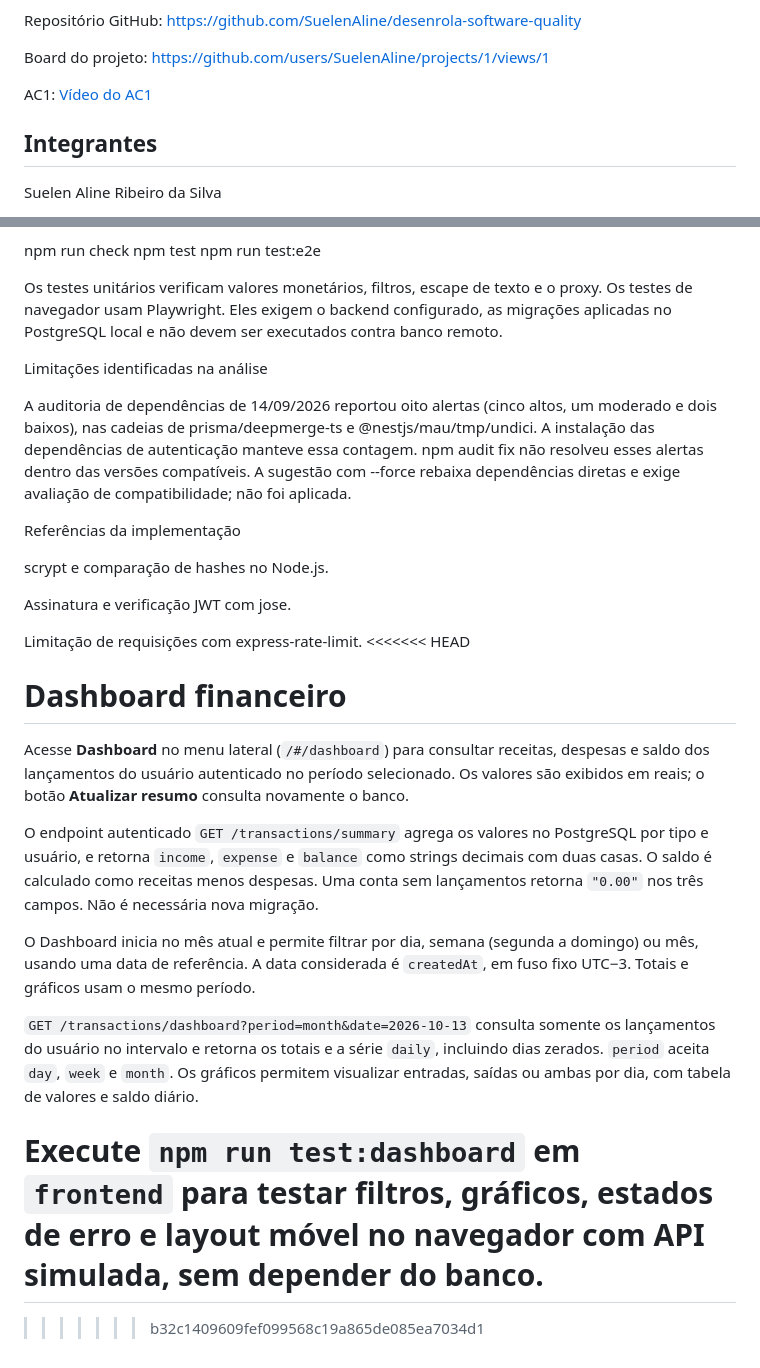
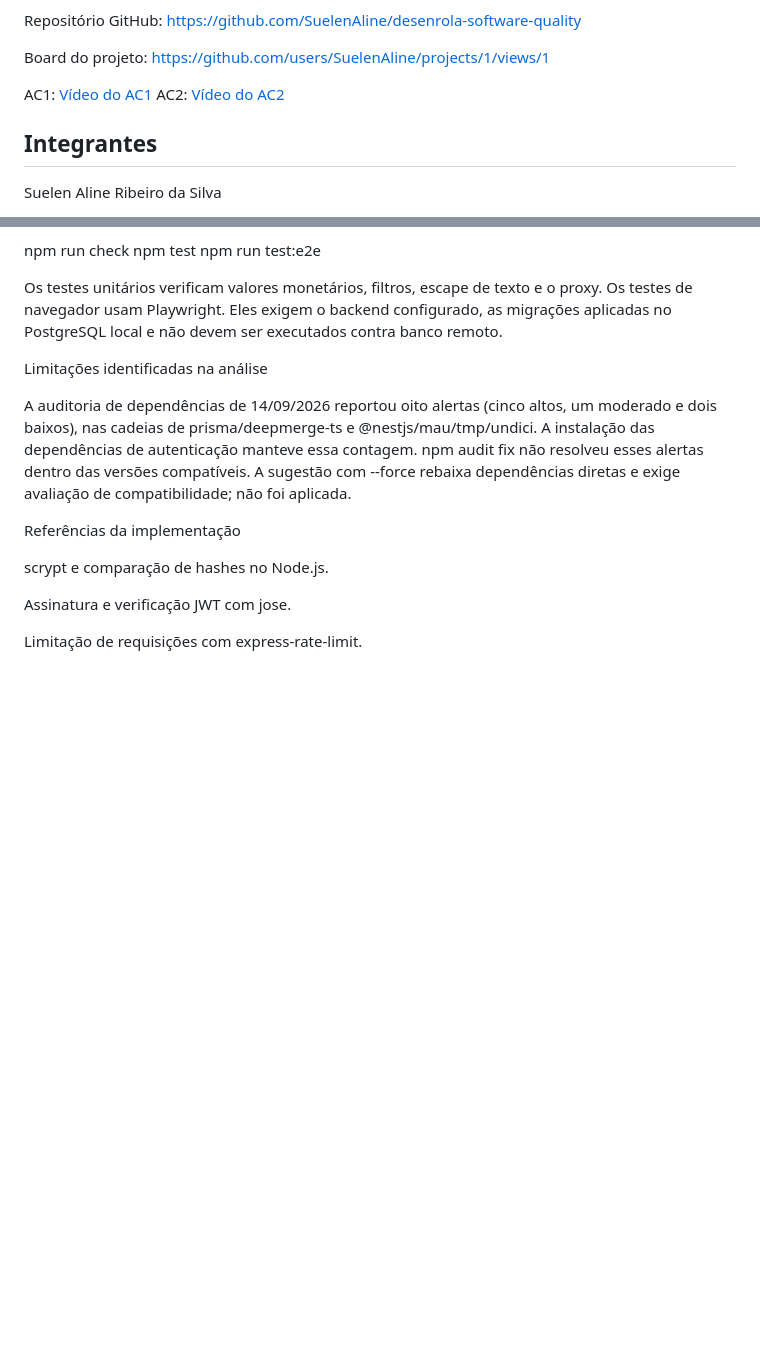
Before and after one commit to SuelenAline/desenrola-software-quality, a Markdown page: README.md, 2 parts joined by grey strips. GitHub-like rendering; blank space fills up the shorter version.

```diff
--- a/README.md
+++ b/README.md
@@ -54,6 +52,7 @@ Repositório GitHub: https://github.com/SuelenAline/desenrola-software-quality
 Board do projeto: https://github.com/users/SuelenAline/projects/1/views/1
 
 AC1: [Vídeo do AC1](https://www.youtube.com/watch?v=OIpXee4lDQ8)
+AC2: [Vídeo do AC2](https://www.youtube.com/watch?v=Zt7DHMk4vHc)
 
 ## Integrantes
 
@@ -285,28 +284,3 @@ scrypt e comparação de hashes no Node.js.
 Assinatura e verificação JWT com jose.
 
 Limitação de requisições com express-rate-limit.
-<<<<<<< HEAD
-# Dashboard financeiro
-
-Acesse **Dashboard** no menu lateral (`/#/dashboard`) para consultar receitas,
-despesas e saldo dos lançamentos do usuário autenticado no período selecionado. Os valores são
-exibidos em reais; o botão **Atualizar resumo** consulta novamente o banco.
-
-O endpoint autenticado `GET /transactions/summary` agrega os valores no PostgreSQL
-por tipo e usuário, e retorna `income`, `expense` e `balance` como strings decimais
-com duas casas. O saldo é calculado como receitas menos despesas. Uma conta sem
-lançamentos retorna `"0.00"` nos três campos. Não é necessária nova migração.
-
-O Dashboard inicia no mês atual e permite filtrar por dia, semana (segunda a
-domingo) ou mês, usando uma data de referência. A data considerada é `createdAt`,
-em fuso fixo UTC−3. Totais e gráficos usam o mesmo período.
-
-`GET /transactions/dashboard?period=month&date=2026-10-13` consulta somente os
-lançamentos do usuário no intervalo e retorna os totais e a série `daily`, incluindo
-dias zerados. `period` aceita `day`, `week` e `month`. Os gráficos permitem visualizar
-entradas, saídas ou ambas por dia, com tabela de valores e saldo diário.
-
-Execute `npm run test:dashboard` em `frontend` para testar filtros, gráficos,
-estados de erro e layout móvel no navegador com API simulada, sem depender do banco.
-=======
->>>>>>> b32c1409609fef099568c19a865de085ea7034d1
```
Also changed, not shown: other parts of README.md (+1 -3 lines).
